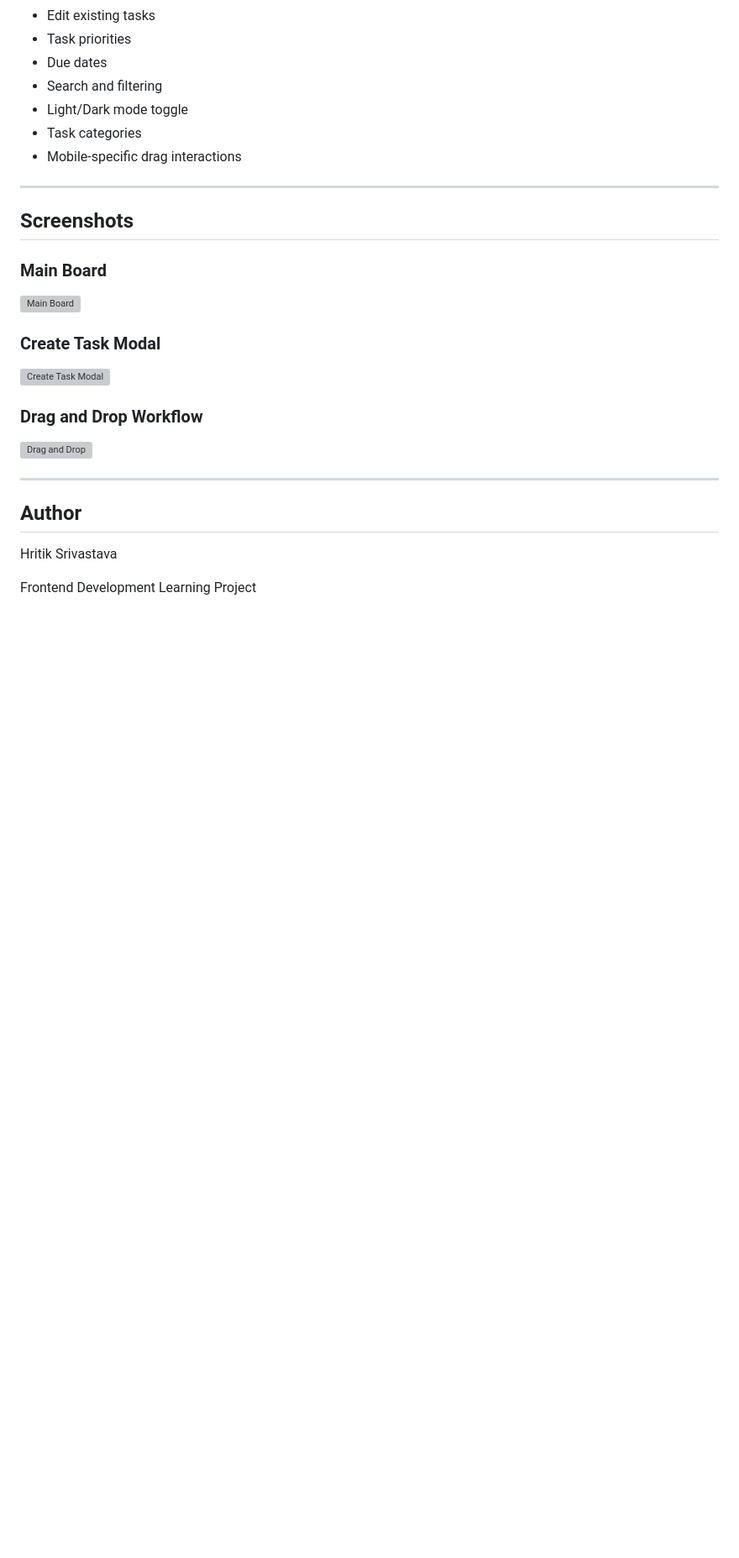
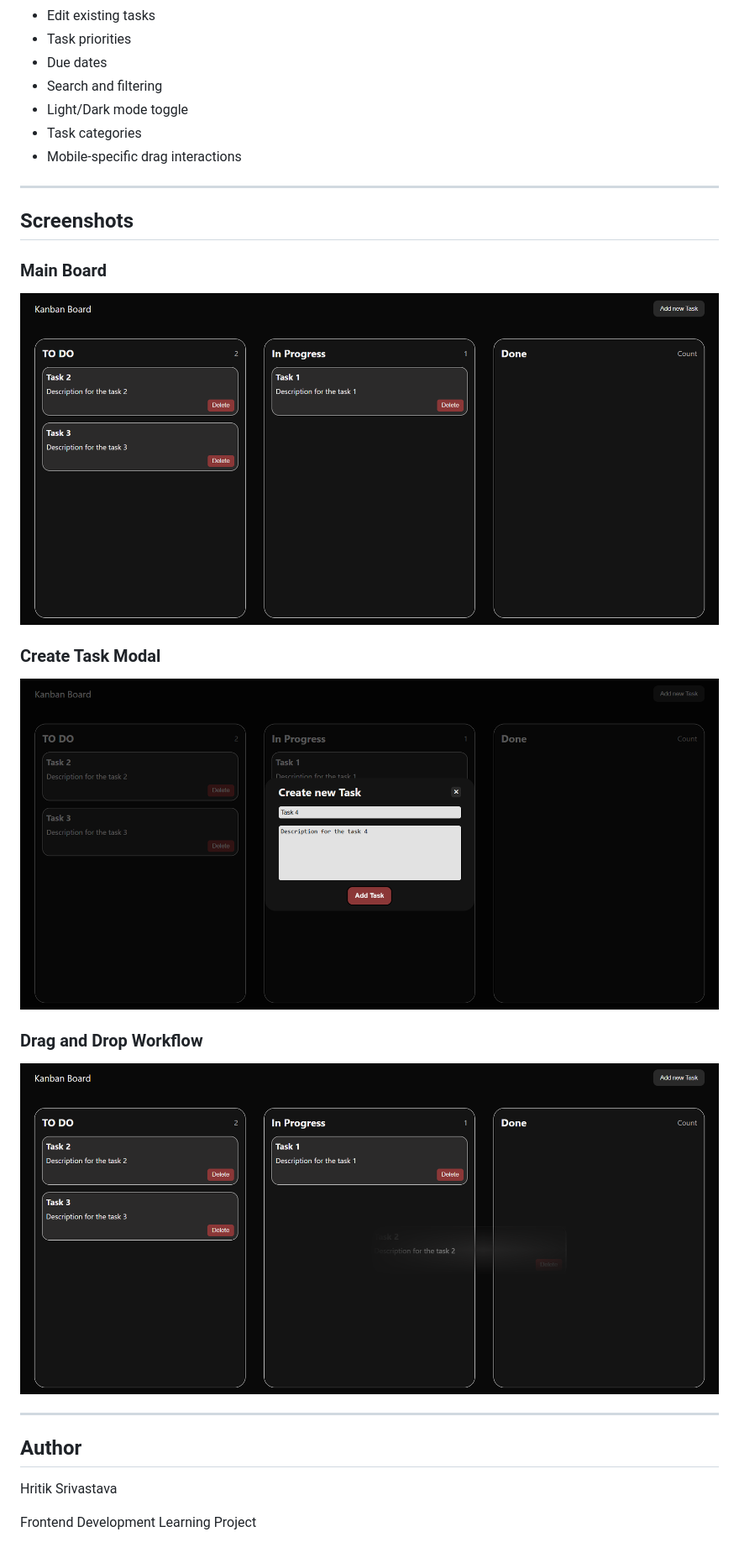
Before and after one commit to Arpit9320/kanban-board, a Markdown page: README.md, the part around the change. Shown at 84% size. Drawn GitHub-style; blank space fills up the shorter version; grey boxes are pictures that could not be loaded.

Commit message:
Added Screenshots of the project

```diff
--- a/README.md
+++ b/README.md
@@ -181,15 +181,15 @@ Planned enhancements:
 
 ### Main Board
 
-![Main Board](screenshots/board-view.png)
+![Main Board](Screenshots/board-view.png)
 
 ### Create Task Modal
 
-![Create Task Modal](screenshots/create-task.png)
+![Create Task Modal](Screenshots/create-task.png)
 
 ### Drag and Drop Workflow
 
-![Drag and Drop](screenshots/drag-drop.png)
+![Drag and Drop](Screenshots/drag-drop.png)
 
 ---
 
```
